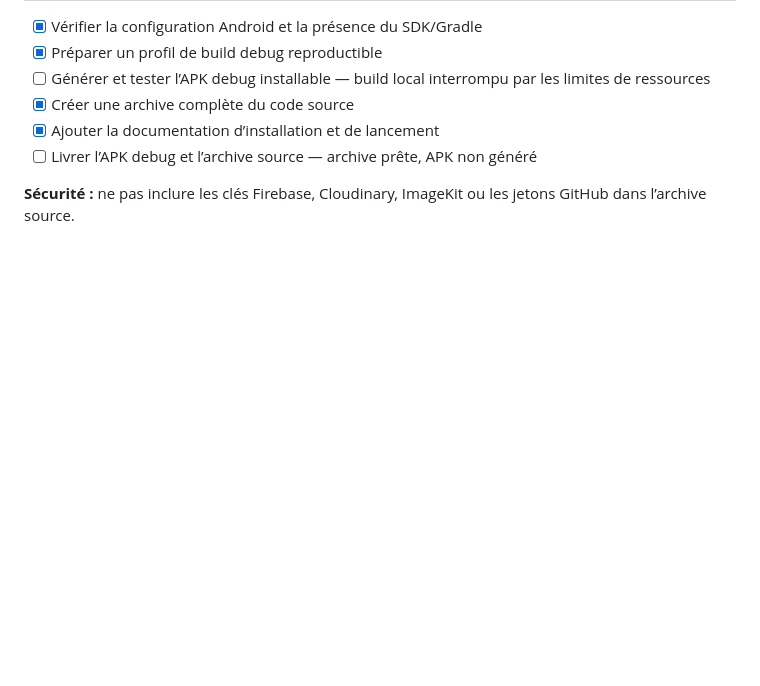
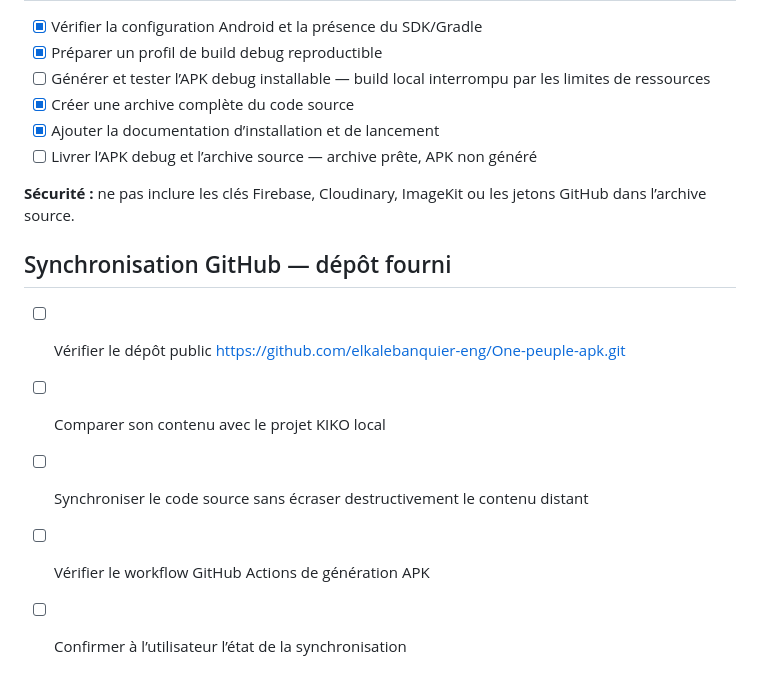
Before and after one commit to elkalebanquier-eng/One-peuple-apk, a Markdown page: todo.md, the part around the change. Drawn GitHub-style; blank space fills up the shorter version.

Commit message:
Track GitHub synchronization target

```diff
--- a/todo.md
+++ b/todo.md
@@ -118,3 +118,11 @@
 - [ ] Livrer l’APK debug et l’archive source — archive prête, APK non généré
 
 **Sécurité :** ne pas inclure les clés Firebase, Cloudinary, ImageKit ou les jetons GitHub dans l’archive source.
+
+## Synchronisation GitHub — dépôt fourni
+
+- [ ] Vérifier le dépôt public https://github.com/elkalebanquier-eng/One-peuple-apk.git
+- [ ] Comparer son contenu avec le projet KIKO local
+- [ ] Synchroniser le code source sans écraser destructivement le contenu distant
+- [ ] Vérifier le workflow GitHub Actions de génération APK
+- [ ] Confirmer à l’utilisateur l’état de la synchronisation
```
